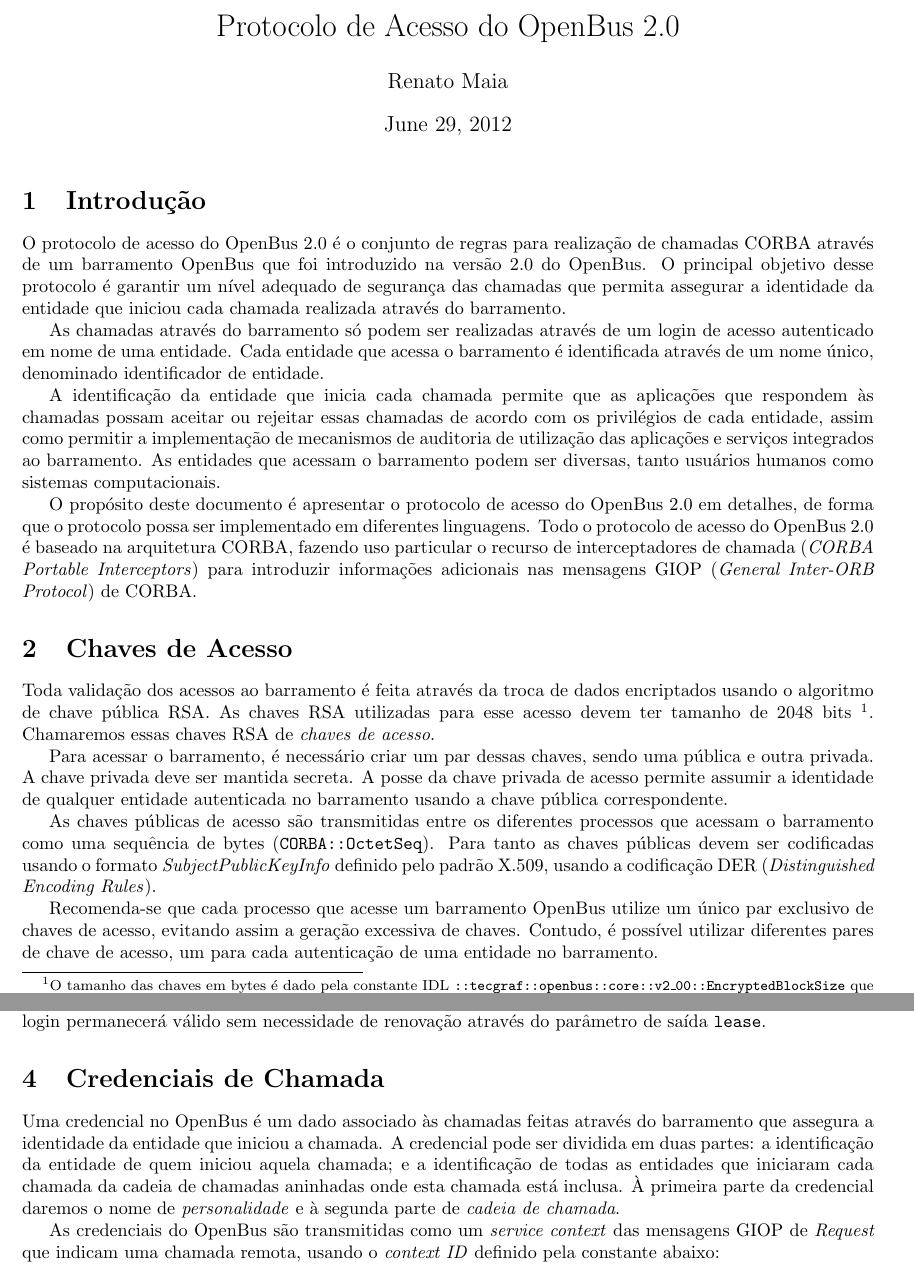
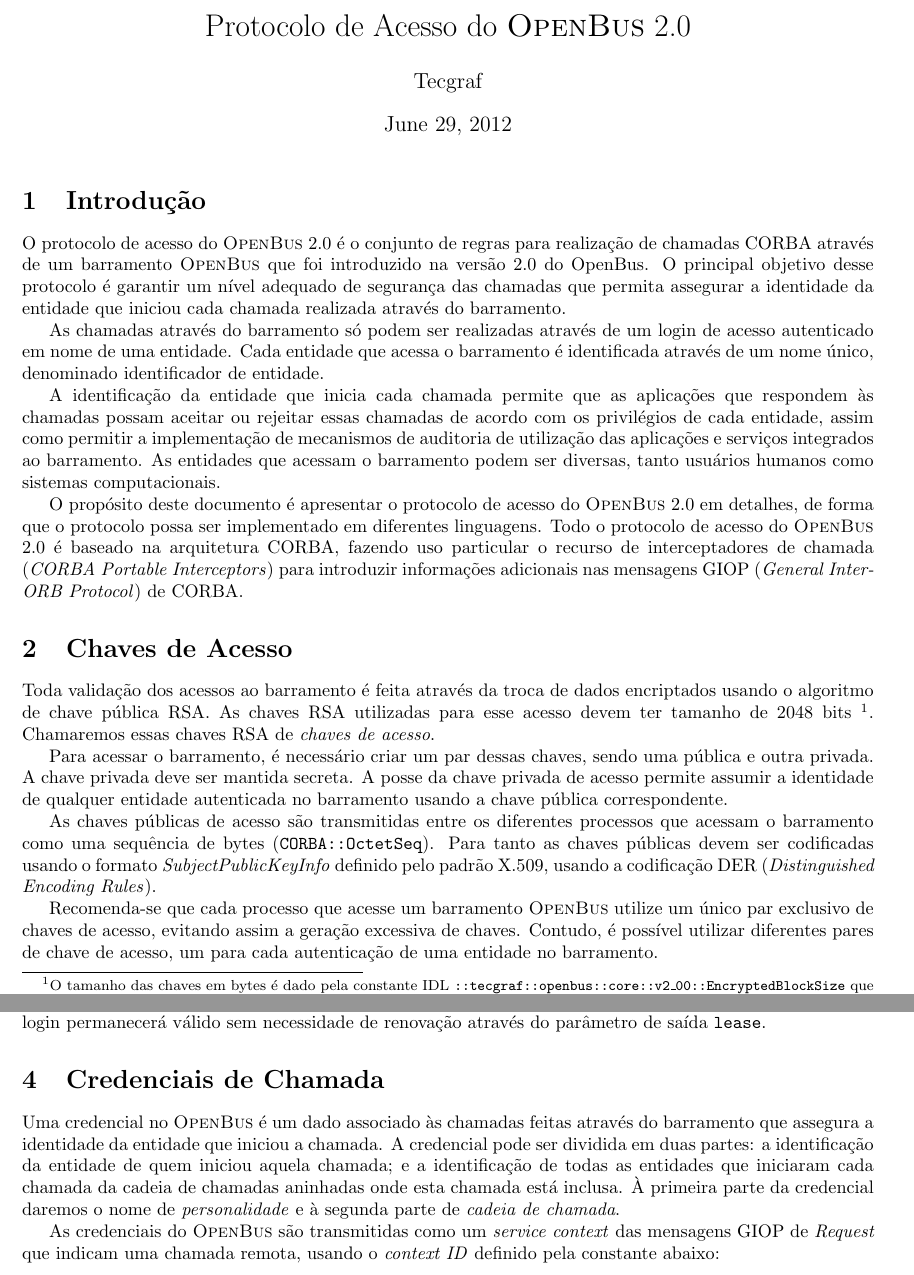
Before and after one commit to amadeubarbosa/openbus-core, a LaTeX document (doc/protocol/spec.tex): two parts of pages 1 and 3 of 8, joined at a grey line, cut so that both start at the same text. Compiled offline with pdfLaTeX; the source files are stored in an older character set and shown here as Unicode.

Commit message:
Pequenos ajustes na documentação.
git-svn-id: https://subversion.tecgraf.puc-rio.br/engdist/openbus/core/trunk@130493 ae0415b3-e90b-0410-900d-d0be9363c56b

```diff
--- a/doc/protocol/spec.tex
+++ b/doc/protocol/spec.tex
@@ -39,6 +39,8 @@
 
 \newcommand{\term}[1]{\textit{#1}}
 \newcommand{\code}[1]{\texttt{#1}}
+\newcommand{\openbus}{\textsc{OpenBus}}
+\newcommand{\version}{2.0}
 
 %\newif\ifpdf
 %\ifx\pdfoutput\undefined
@@ -53,8 +55,8 @@
 \else
 \usepackage{graphicx}
 \fi
-\title{Protocolo de Acesso do OpenBus 2.0}
-\author{Renato Maia}
+\title{Protocolo de Acesso do \openbus{} \version{}}
+\author{Tecgraf}
 
 \date{\today}
 
@@ -71,7 +73,7 @@
 
 \section{Introdução}
 
-O protocolo de acesso do OpenBus 2.0 é o conjunto de regras para realização de chamadas CORBA através de um barramento OpenBus que foi introduzido na versão 2.0 do OpenBus.
+O protocolo de acesso do \openbus{} \version{} é o conjunto de regras para realização de chamadas CORBA através de um barramento \openbus{} que foi introduzido na versão \version{} do OpenBus.
 O principal objetivo desse protocolo é garantir um nível adequado de segurança das chamadas que permita assegurar a identidade da entidade que iniciou cada chamada realizada através do barramento.
 
 As chamadas através do barramento só podem ser realizadas através de um login de acesso autenticado em nome de uma entidade.
@@ -80,8 +82,8 @@
 A identificação da entidade que inicia cada chamada permite que as aplicações que respondem às chamadas possam aceitar ou rejeitar essas chamadas de acordo com os privilégios de cada entidade, assim como permitir a implementação de mecanismos de auditoria de utilização das aplicações e serviços integrados ao barramento.
 As entidades que acessam o barramento podem ser diversas, tanto usuários humanos como sistemas computacionais.
 
-O propósito deste documento é apresentar o protocolo de acesso do OpenBus 2.0 em detalhes, de forma que o protocolo possa ser implementado em diferentes linguagens.
-Todo o protocolo de acesso do OpenBus 2.0 é baseado na arquitetura CORBA, fazendo uso particular o recurso de interceptadores de chamada (\term{CORBA Portable Interceptors}) para introduzir informações adicionais nas mensagens GIOP (\term{General Inter-ORB Protocol}) de CORBA.
+O propósito deste documento é apresentar o protocolo de acesso do \openbus{} \version{} em detalhes, de forma que o protocolo possa ser implementado em diferentes linguagens.
+Todo o protocolo de acesso do \openbus{} \version{} é baseado na arquitetura CORBA, fazendo uso particular o recurso de interceptadores de chamada (\term{CORBA Portable Interceptors}) para introduzir informações adicionais nas mensagens GIOP (\term{General Inter-ORB Protocol}) de CORBA.
 
 \section{Chaves de Acesso} % (fold)
 \label{sec:chaves_de_acesso}
@@ -97,7 +99,7 @@
 As chaves públicas de acesso são transmitidas entre os diferentes processos que acessam o barramento como uma sequência de bytes (\code{CORBA::OctetSeq}).
 Para tanto as chaves públicas devem ser codificadas usando o formato \term{SubjectPublicKeyInfo} definido pelo padrão X.509, usando a codificação DER (\term{Distinguished Encoding Rules}).
 
-Recomenda-se que cada processo que acesse um barramento OpenBus utilize um único par exclusivo de chaves de acesso, evitando assim a geração excessiva de chaves. Contudo, é possível utilizar diferentes pares de chave de acesso, um para cada autenticação de uma entidade no barramento.
+Recomenda-se que cada processo que acesse um barramento \openbus{} utilize um único par exclusivo de chaves de acesso, evitando assim a geração excessiva de chaves. Contudo, é possível utilizar diferentes pares de chave de acesso, um para cada autenticação de uma entidade no barramento.
 
 % section chaves_de_acesso (end)
 
@@ -207,13 +209,13 @@
 \section{Credenciais de Chamada} % (fold)
 \label{sec:credenciais_de_chamada}
 
-Uma credencial no OpenBus é um dado associado às chamadas feitas através do barramento que assegura a identidade da entidade que iniciou a chamada.
+Uma credencial no \openbus{} é um dado associado às chamadas feitas através do barramento que assegura a identidade da entidade que iniciou a chamada.
 A credencial pode ser dividida em duas partes:
 a identificação da entidade de quem iniciou aquela chamada;
 e a identificação de todas as entidades que iniciaram cada chamada da cadeia de chamadas aninhadas onde esta chamada está inclusa.
 À primeira parte da credencial daremos o nome de \term{personalidade} e à segunda parte de \term{cadeia de chamada}.
 
-As credenciais do OpenBus são transmitidas como um \term{service context} das mensagens GIOP de \term{Request} que indicam uma chamada remota, usando o  \term{context ID} definido pela constante abaixo:
+As credenciais do \openbus{} são transmitidas como um \term{service context} das mensagens GIOP de \term{Request} que indicam uma chamada remota, usando o  \term{context ID} definido pela constante abaixo:
 
 \begin{samplecode}[language={[CORBA]idl}]
 // File: credential.idl
```
Also changed, not shown: doc/install/installation.tex (+1 -1 lines), doc/openbus/openbus.tex (+1 -1 lines), doc/protocol/spec.tex (4 more changed lines).
